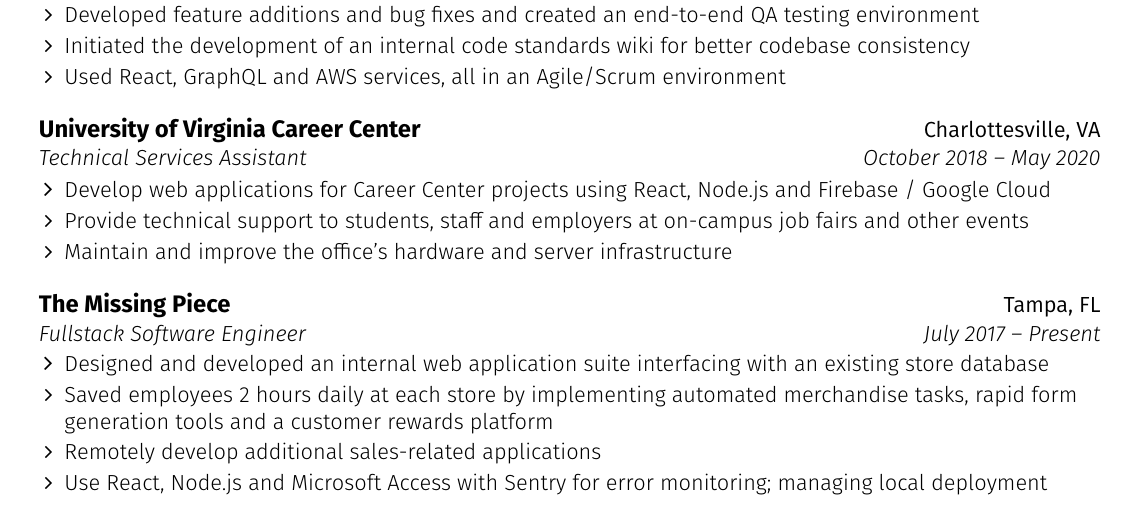
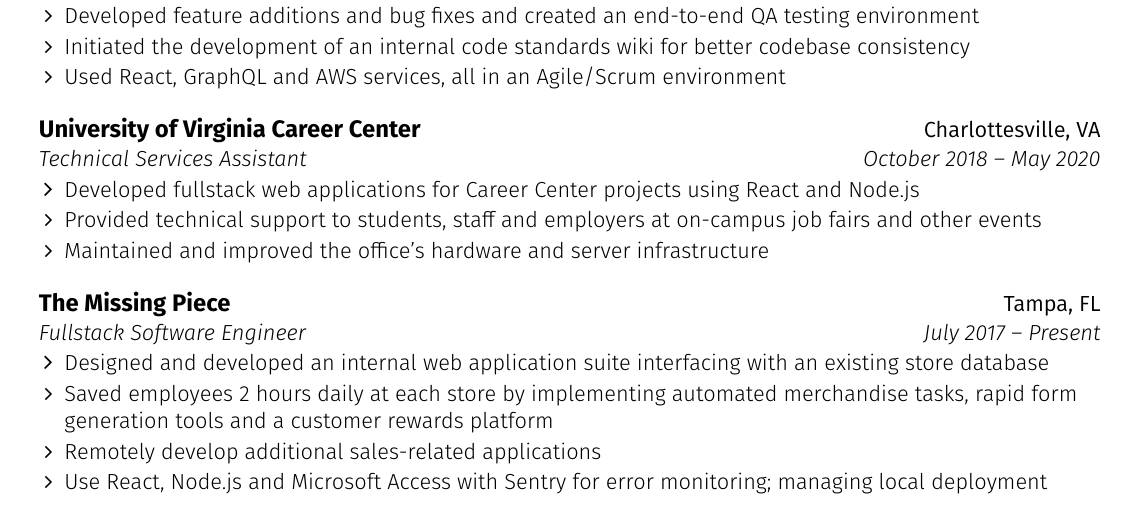
Before and after one commit to chrissantamaria/resume, a LaTeX CV (resume.tex): part of the page, cut so that both start at the same text. Compiled offline with pdfLaTeX.

Commit message:
Switch to past tense, reword

```diff
--- a/resume.tex
+++ b/resume.tex
@@ -216,9 +216,9 @@
       {University of Virginia Career Center}{Charlottesville, VA}
       {Technical Services Assistant}{October 2018 -- May 2020}
     \resumeItemListStart
-      \resumeItem {Develop web applications for Career Center projects using React, Node.js and Firebase / Google Cloud}
-      \resumeItem {Provide technical support to students, staff and employers at on-campus job fairs and other events}
-      \resumeItem {Maintain and improve the office’s hardware and server infrastructure}
+      \resumeItem {Developed fullstack web applications for Career Center projects using React and Node.js}
+      \resumeItem {Provided technical support to students, staff and employers at on-campus job fairs and other events}
+      \resumeItem {Maintained and improved the office’s hardware and server infrastructure}
     \resumeItemListEnd
   \resumeEntryEnd
 
```
